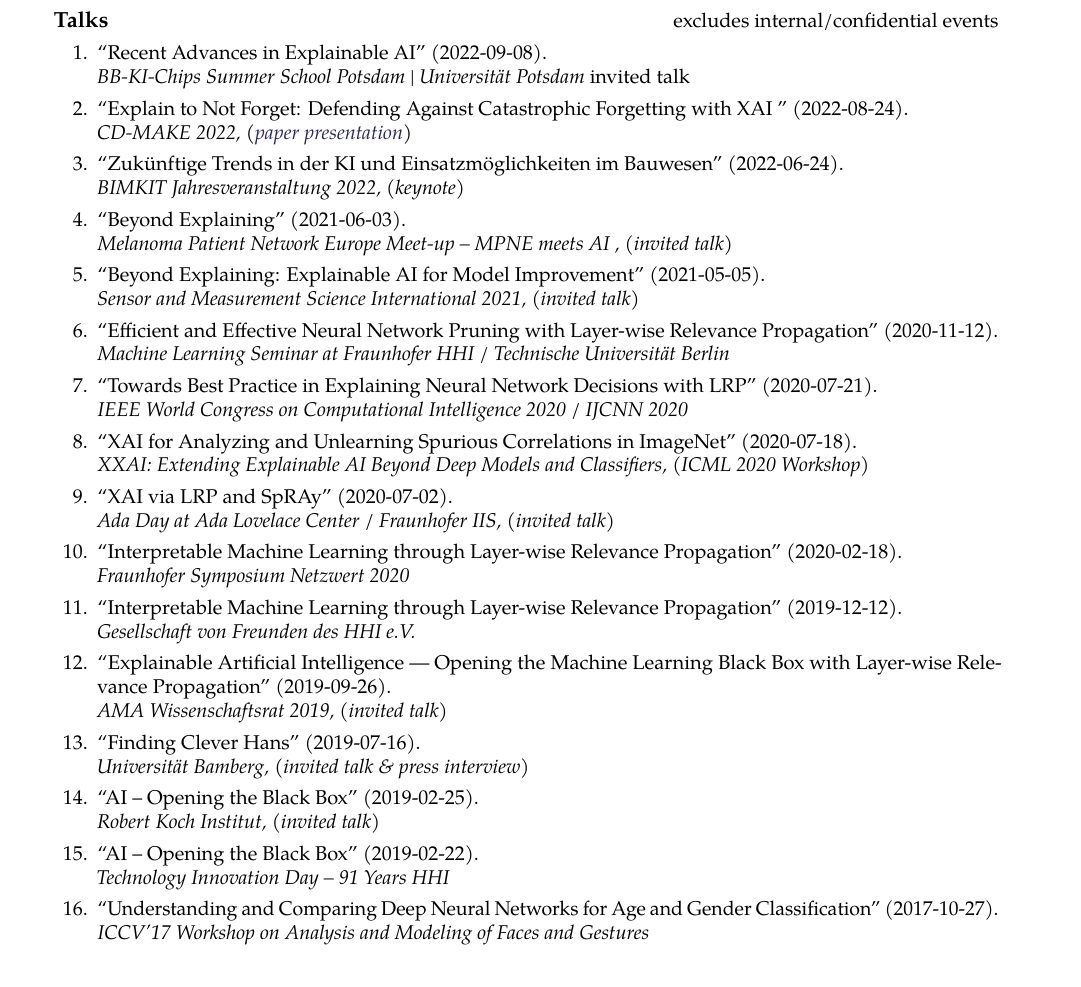
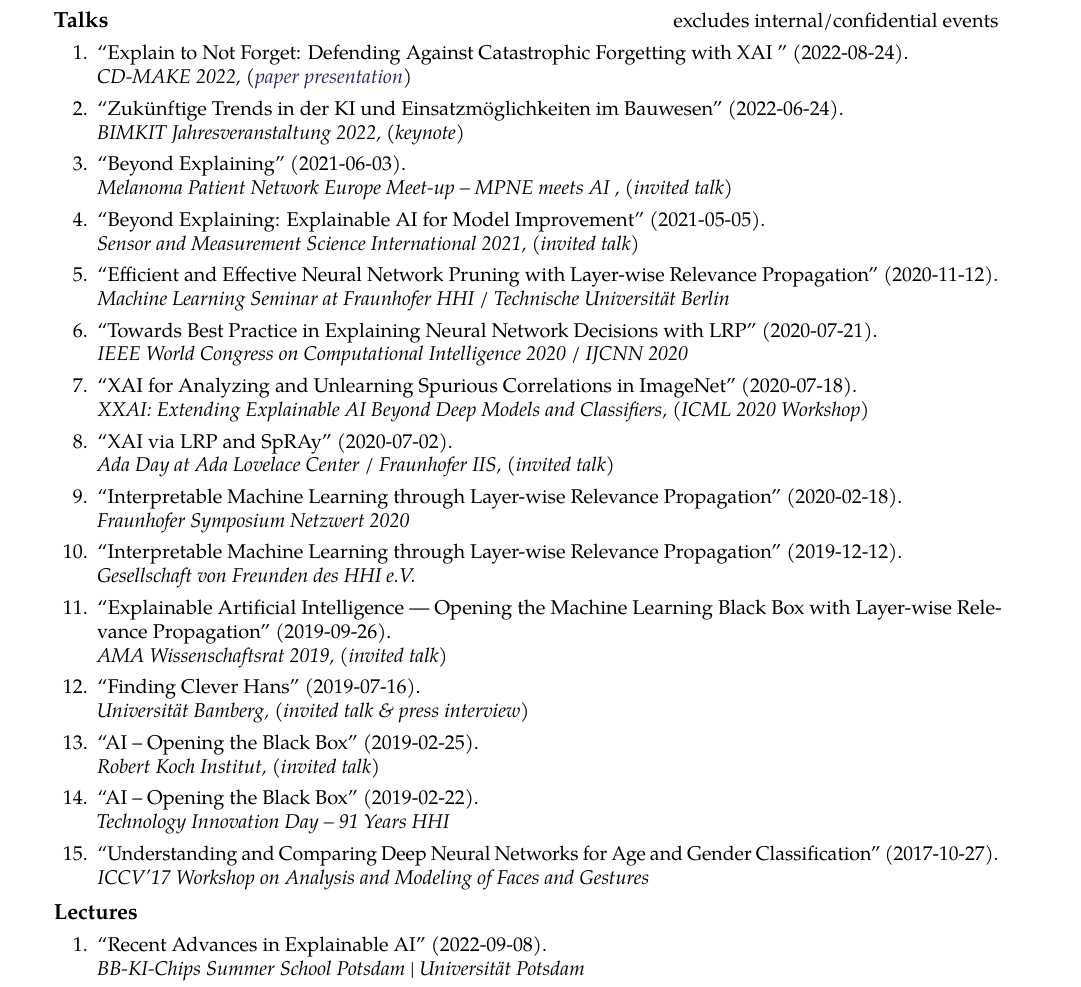
Before and after one commit to sebastian-lapuschkin-sideprojects/latex-cv, a LaTeX CV (cv.tex): part of page 3 of 7, cut so that both start at the same text. Compiled offline with pdfLaTeX.

Commit message:
re-categorizing potsdam summer school contribution

```diff
--- a/cv.tex
+++ b/cv.tex
@@ -573,11 +573,6 @@
 {\bf Talks}{excludes internal/confidential events}
 {
 \begin{enumerate}
-    \item \talkref{\textbf{Sebastian Lapuschkin}}
-                    {2022-09-08}
-                    {Recent Advances in Explainable AI}
-                    {BB-KI-Chips Summer School Potsdam | Universität Potsdam}
-                    {invited talk}
     \item \talkrefwnote{\textbf{Sebastian Lapuschkin}}
                     {2022-08-24}
                     {Explain to Not Forget: Defending Against Catastrophic Forgetting with XAI                    }
```
Also changed, not shown: cv.pdf, cv.tex (4 more changed lines).
